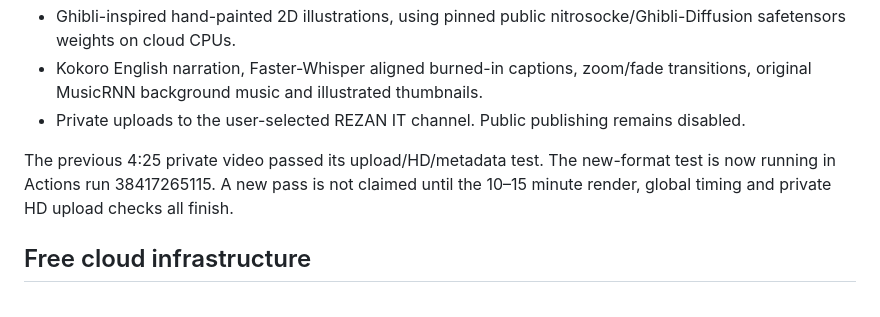
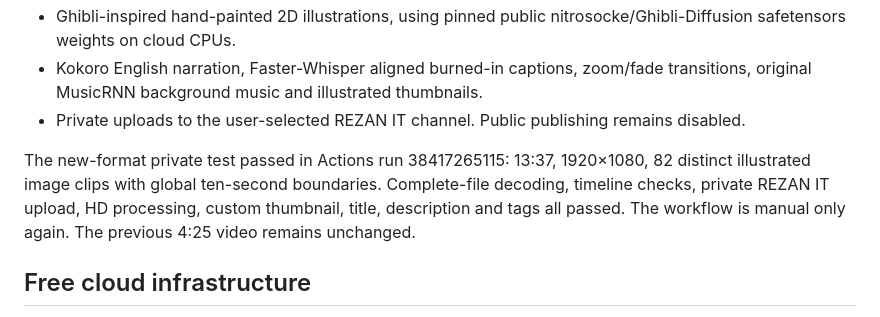
Before and after one commit to Asif-Rezan/youtube-motivation-automation, a Markdown page: README.md, the part around the change. Drawn GitHub-style.

Commit message:
Record verified new-format private upload and exact 13:37 / 82-image result

```diff
--- a/README.md
+++ b/README.md
@@ -12,9 +12,11 @@
   transitions, original MusicRNN background music and illustrated thumbnails.
 - Private uploads to the user-selected REZAN IT channel. Public publishing remains disabled.
 
-The previous 4:25 private video passed its upload/HD/metadata test. The new-format
-test is now running in Actions run 38417265115. A new pass is not claimed until
-the 10–15 minute render, global timing and private HD upload checks all finish.
+The new-format private test passed in Actions run 38417265115:
+13:37, 1920×1080, 82 distinct illustrated image clips with global ten-second
+boundaries. Complete-file decoding, timeline checks, private REZAN IT upload,
+HD processing, custom thumbnail, title, description and tags all passed.
+The workflow is manual only again. The previous 4:25 video remains unchanged.
 
 ## Free cloud infrastructure
 
```
